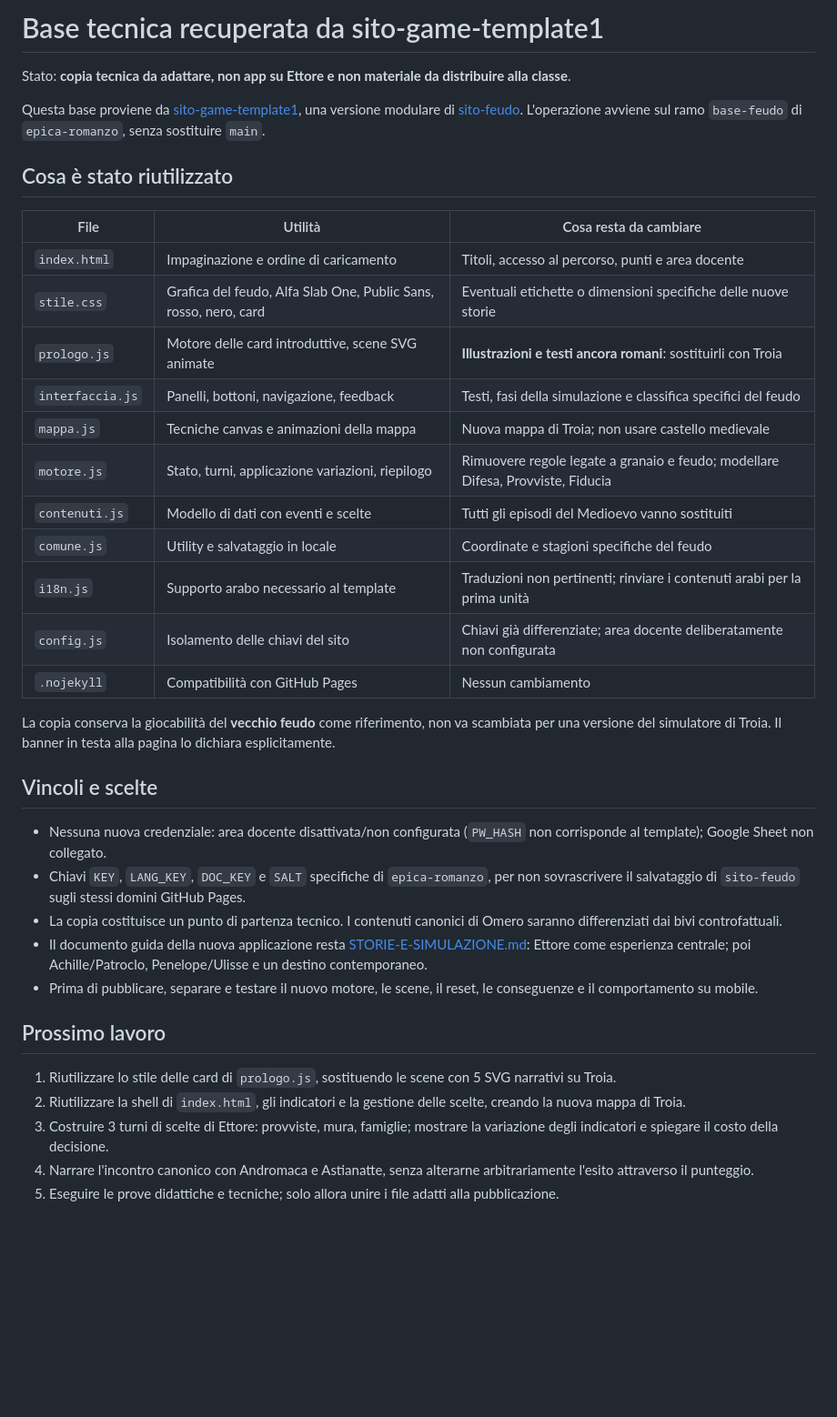
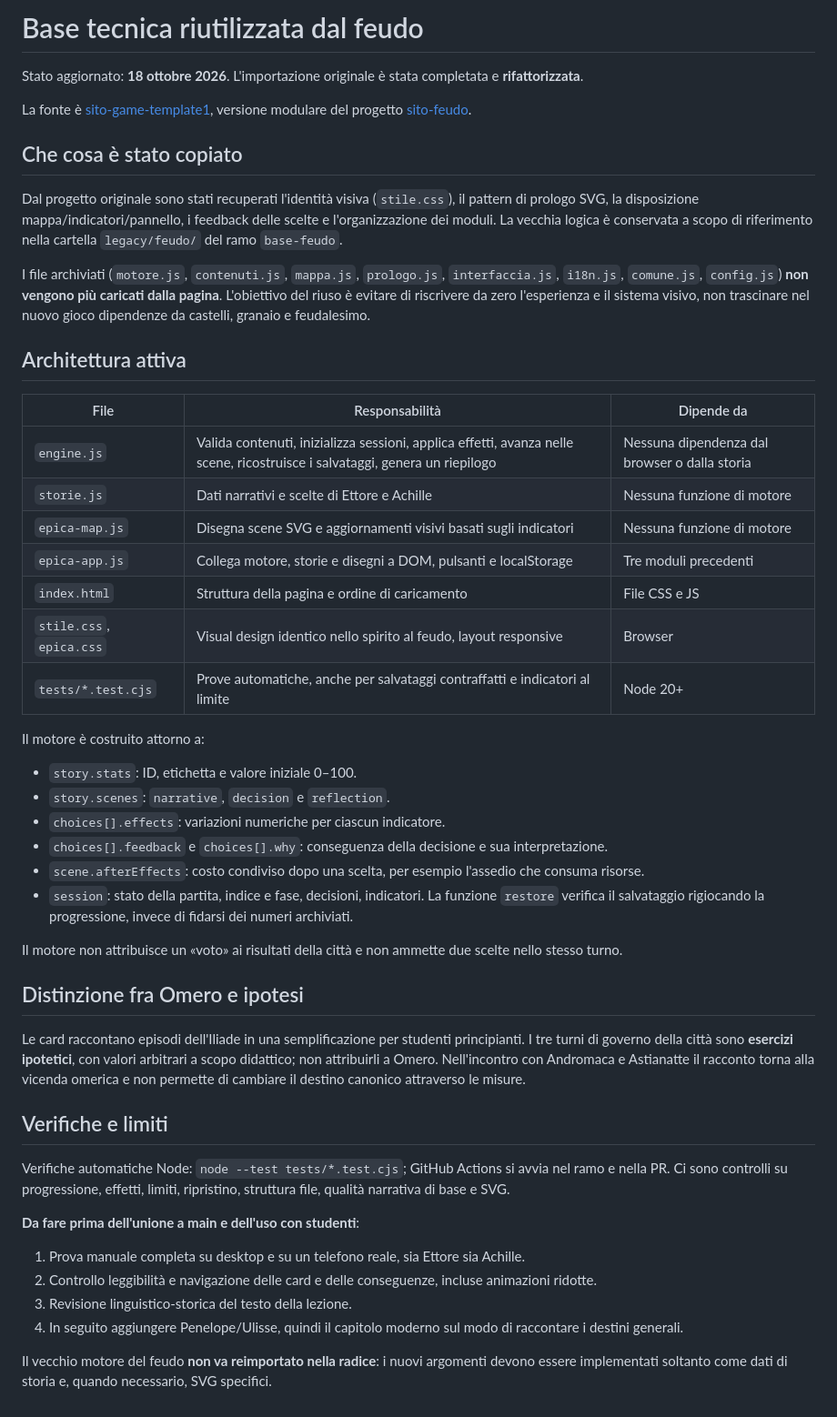
Before and after one commit to halmob01/epica-romanzo, a Markdown page: docs/BASE-TECNICA.md, the part around the change. Shown at 91% size. Drawn GitHub-style; blank space fills up the shorter version.

Commit message:
docs: aggiorna la base tecnica dopo il refactoring completo

```diff
--- a/docs/BASE-TECNICA.md
+++ b/docs/BASE-TECNICA.md
@@ -1,39 +1,49 @@
-# Base tecnica recuperata da sito-game-template1
+# Base tecnica riutilizzata dal feudo
 
-Stato: **copia tecnica da adattare, non app su Ettore e non materiale da distribuire alla classe**.
+Stato aggiornato: **18 ottobre 2026**. L'importazione originale è stata completata e **rifattorizzata**.
 
-Questa base proviene da [sito-game-template1](https://github.com/halmob01/sito-game-template1), una versione modulare di [sito-feudo](https://github.com/halmob01/sito-feudo). L'operazione avviene sul ramo `base-feudo` di `epica-romanzo`, senza sostituire `main`.
+La fonte è [sito-game-template1](https://github.com/halmob01/sito-game-template1), versione modulare del progetto [sito-feudo](https://github.com/halmob01/sito-feudo).
 
-## Cosa è stato riutilizzato
+## Che cosa è stato copiato
 
-| File | Utilità | Cosa resta da cambiare |
+Dal progetto originale sono stati recuperati l'identità visiva (`stile.css`), il pattern di prologo SVG, la disposizione mappa/indicatori/pannello, i feedback delle scelte e l'organizzazione dei moduli. La vecchia logica è conservata a scopo di riferimento nella cartella `legacy/feudo/` del ramo `base-feudo`.
+
+I file archiviati (`motore.js`, `contenuti.js`, `mappa.js`, `prologo.js`, `interfaccia.js`, `i18n.js`, `comune.js`, `config.js`) **non vengono più caricati dalla pagina**. L'obiettivo del riuso è evitare di riscrivere da zero l'esperienza e il sistema visivo, non trascinare nel nuovo gioco dipendenze da castelli, granaio e feudalesimo.
+
+## Architettura attiva
+
+| File | Responsabilità | Dipende da |
 |---|---|---|
-| `index.html` | Impaginazione e ordine di caricamento | Titoli, accesso al percorso, punti e area docente |
-| `stile.css` | Grafica del feudo, Alfa Slab One, Public Sans, rosso, nero, card | Eventuali etichette o dimensioni specifiche delle nuove storie |
-| `prologo.js` | Motore delle card introduttive, scene SVG animate | **Illustrazioni e testi ancora romani**: sostituirli con Troia |
-| `interfaccia.js` | Panelli, bottoni, navigazione, feedback | Testi, fasi della simulazione e classifica specifici del feudo |
-| `mappa.js` | Tecniche canvas e animazioni della mappa | Nuova mappa di Troia; non usare castello medievale |
-| `motore.js` | Stato, turni, applicazione variazioni, riepilogo | Rimuovere regole legate a granaio e feudo; modellare Difesa, Provviste, Fiducia |
-| `contenuti.js` | Modello di dati con eventi e scelte | Tutti gli episodi del Medioevo vanno sostituiti |
-| `comune.js` | Utility e salvataggio in locale | Coordinate e stagioni specifiche del feudo |
-| `i18n.js` | Supporto arabo necessario al template | Traduzioni non pertinenti; rinviare i contenuti arabi per la prima unità |
-| `config.js` | Isolamento delle chiavi del sito | Chiavi già differenziate; area docente deliberatamente non configurata |
-| `.nojekyll` | Compatibilità con GitHub Pages | Nessun cambiamento |
+| `engine.js` | Valida contenuti, inizializza sessioni, applica effetti, avanza nelle scene, ricostruisce i salvataggi, genera un riepilogo | Nessuna dipendenza dal browser o dalla storia |
+| `storie.js` | Dati narrativi e scelte di Ettore e Achille | Nessuna funzione di motore |
+| `epica-map.js` | Disegna scene SVG e aggiornamenti visivi basati sugli indicatori | Nessuna funzione di motore |
+| `epica-app.js` | Collega motore, storie e disegni a DOM, pulsanti e localStorage | Tre moduli precedenti |
+| `index.html` | Struttura della pagina e ordine di caricamento | File CSS e JS |
+| `stile.css`, `epica.css` | Visual design identico nello spirito al feudo, layout responsive | Browser |
+| `tests/*.test.cjs` | Prove automatiche, anche per salvataggi contraffatti e indicatori al limite | Node 20+ |
 
-La copia conserva la giocabilità del **vecchio feudo** come riferimento, non va scambiata per una versione del simulatore di Troia. Il banner in testa alla pagina lo dichiara esplicitamente.
+Il motore è costruito attorno a:
+- `story.stats`: ID, etichetta e valore iniziale 0–100.
+- `story.scenes`: `narrative`, `decision` e `reflection`.
+- `choices[].effects`: variazioni numeriche per ciascun indicatore.
+- `choices[].feedback` e `choices[].why`: conseguenza della decisione e sua interpretazione.
+- `scene.afterEffects`: costo condiviso dopo una scelta, per esempio l'assedio che consuma risorse.
+- `session`: stato della partita, indice e fase, decisioni, indicatori. La funzione `restore` verifica il salvataggio rigiocando la progressione, invece di fidarsi dei numeri archiviati.
 
-## Vincoli e scelte
+Il motore non attribuisce un «voto» ai risultati della città e non ammette due scelte nello stesso turno.
 
-- Nessuna nuova credenziale: area docente disattivata/non configurata (`PW_HASH` non corrisponde al template); Google Sheet non collegato.
-- Chiavi `KEY`, `LANG_KEY`, `DOC_KEY` e `SALT` specifiche di `epica-romanzo`, per non sovrascrivere il salvataggio di `sito-feudo` sugli stessi domini GitHub Pages.
-- La copia costituisce un punto di partenza tecnico. I contenuti canonici di Omero saranno differenziati dai bivi controfattuali.
-- Il documento guida della nuova applicazione resta [STORIE-E-SIMULAZIONE.md](STORIE-E-SIMULAZIONE.md): Ettore come esperienza centrale; poi Achille/Patroclo, Penelope/Ulisse e un destino contemporaneo.
-- Prima di pubblicare, separare e testare il nuovo motore, le scene, il reset, le conseguenze e il comportamento su mobile.
+## Distinzione fra Omero e ipotesi
 
-## Prossimo lavoro
+Le card raccontano episodi dell'Iliade in una semplificazione per studenti principianti. I tre turni di governo della città sono **esercizi ipotetici**, con valori arbitrari a scopo didattico; non attribuirli a Omero. Nell'incontro con Andromaca e Astianatte il racconto torna alla vicenda omerica e non permette di cambiare il destino canonico attraverso le misure.
 
-1. Riutilizzare lo stile delle card di `prologo.js`, sostituendo le scene con 5 SVG narrativi su Troia.
-2. Riutilizzare la shell di `index.html`, gli indicatori e la gestione delle scelte, creando la nuova mappa di Troia.
-3. Costruire 3 turni di scelte di Ettore: provviste, mura, famiglie; mostrare la variazione degli indicatori e spiegare il costo della decisione.
-4. Narrare l'incontro canonico con Andromaca e Astianatte, senza alterarne arbitrariamente l'esito attraverso il punteggio.
-5. Eseguire le prove didattiche e tecniche; solo allora unire i file adatti alla pubblicazione.
+## Verifiche e limiti
+
+Verifiche automatiche Node: `node --test tests/*.test.cjs`; GitHub Actions si avvia nel ramo e nella PR. Ci sono controlli su progressione, effetti, limiti, ripristino, struttura file, qualità narrativa di base e SVG.
+
+**Da fare prima dell'unione a main e dell'uso con studenti**:
+1. Prova manuale completa su desktop e su un telefono reale, sia Ettore sia Achille.
+2. Controllo leggibilità e navigazione delle card e delle conseguenze, incluse animazioni ridotte.
+3. Revisione linguistico-storica del testo della lezione.
+4. In seguito aggiungere Penelope/Ulisse, quindi il capitolo moderno sul modo di raccontare i destini generali.
+
+Il vecchio motore del feudo **non va reimportato nella radice**: i nuovi argomenti devono essere implementati soltanto come dati di storia e, quando necessario, SVG specifici.
```
